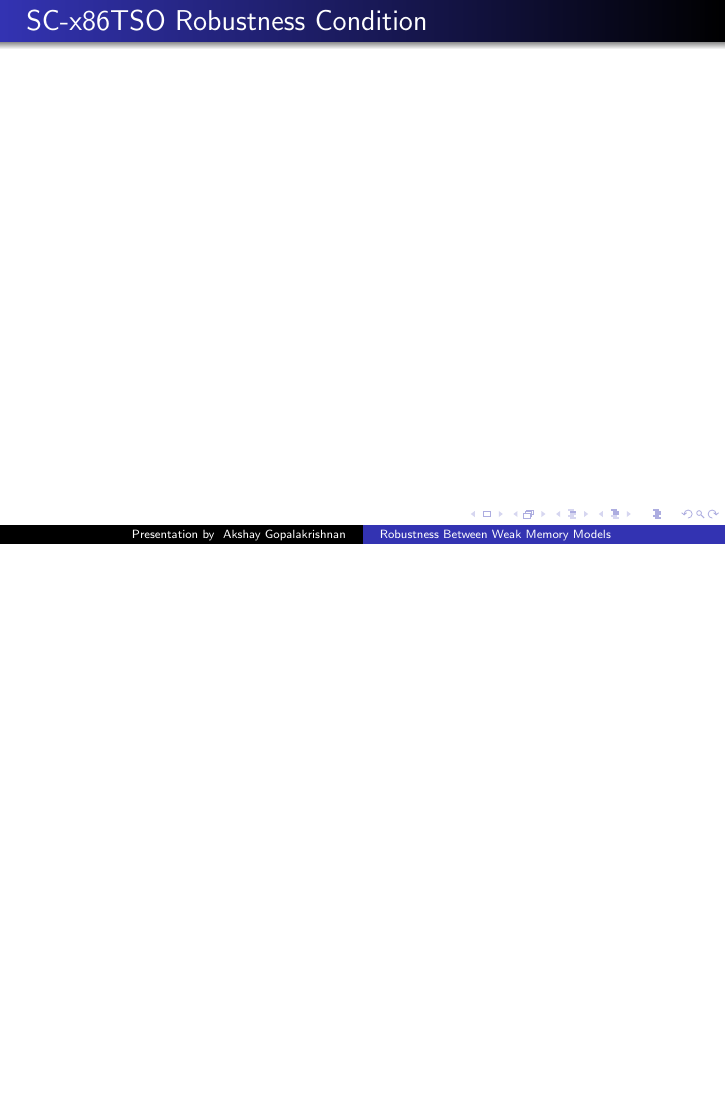
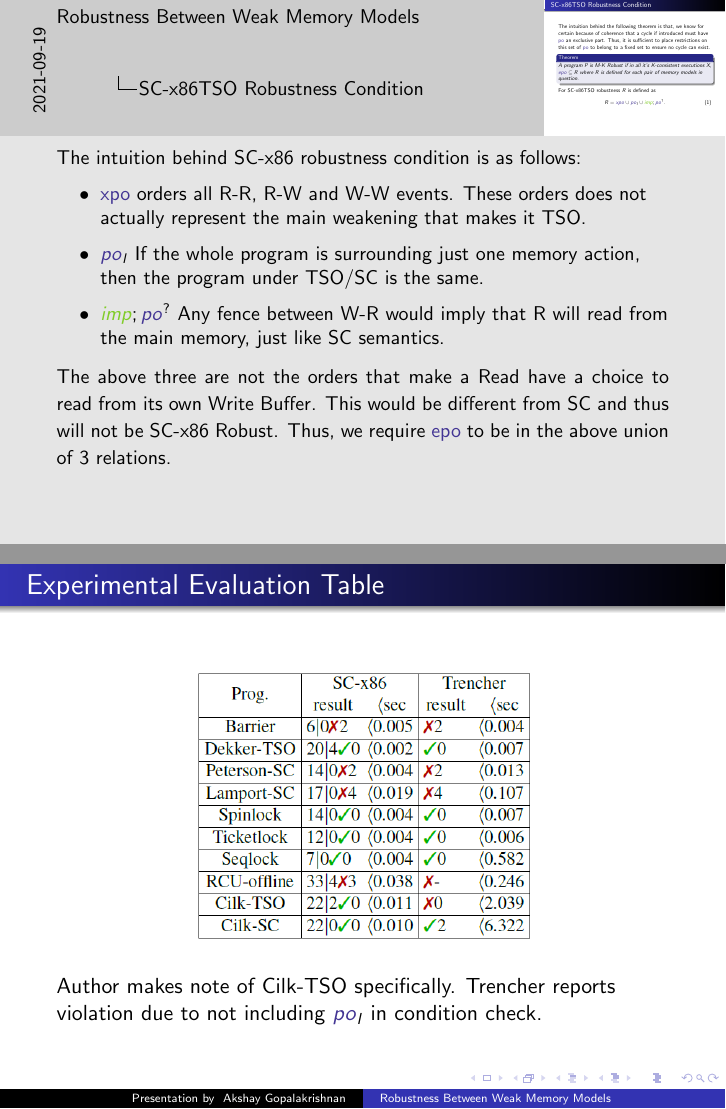
Before and after one commit to jaag5678/ResearchNotes, LaTeX slides (NotesOnPapers/RobustnessWeakMemory/LatexPresentation9/RobustnessWeakMemoryModels.tex): page 10 of 13 before the commit and pages 11 and 14 of 15 after it, the two joined at a grey line, the shorter picture padded with empty space. Compiled offline with pdfLaTeX.

Commit message:
Finished ppt. Complete notes to be added

```diff
--- a/NotesOnPapers/RobustnessWeakMemory/LatexPresentation9/RobustnessWeakMemoryModels.tex
+++ b/NotesOnPapers/RobustnessWeakMemory/LatexPresentation9/RobustnessWeakMemoryModels.tex
@@ -9,6 +9,7 @@
 \usepackage{amsthm}
 
 \newcommand{\po}{\textcolor{BlueViolet}{po}}
+\newcommand{\epo}{\textcolor{BlueViolet}{epo}}
 \newcommand{\xpo}{\textcolor{BlueViolet}{xpo}}
 \newcommand{\rf}{\textcolor{Green}{rf}}
 \newcommand{\co}{\textcolor{BurntOrange}{co}}
@@ -154,3 +161,10 @@
 
     \begin{frame}{SC-x86TSO Robustness Condition}
 
+        The intuition behind the following theorem is that, we know for certain because of coherence that a cycle if introduced must have {\po} an exclusive part.
+        Thus, it is sufficient to place restrictions on this set of {\po} to belong to a fixed set to ensure no cycle can exist.
+        \begin{theorem}
+            A program P is M-K Robust if in all it's K-consistent executions X, $\epo \subseteq R$ where $R$ is defined for each pair of memory models in question.
+        \end{theorem}
+
+        For SC-x86TSO robustness $R$ is defined as
@@ -161,3 +177,17 @@
+    \note{
+
+
+
+        The intuition behind SC-x86 robustness condition is as follows:
+        \begin{itemize}
+            \item {\xpo} orders all R-R, R-W and W-W events. These orders does not actually represent the main weakening that makes it TSO.
+            \item ${\po_{l}}$ If the whole program is surrounding just one memory action, then the program under TSO/SC is the same.
+            \item ${\imp;\po^{?}}$ Any fence between W-R would imply that R will read from the main memory, just like SC semantics.
+        \end{itemize}
+        The above three are not the orders that make a Read have a choice to read from its own Write Buffer.
+        This would be different from SC and thus will not be SC-x86 Robust.
+        Thus, we require {\epo} to be in the above union of 3 relations.
+    }
 
     \begin{frame}{Checking and Enforcing Robustness}
 
@@ -172,7 +202,21 @@
     \end{frame}
 
     \begin{frame}{Experimental Evaluation}
+        \begin{figure}
+            \makebox[\textwidth][c]{
+                \includegraphics[scale=0.6]{EXP_INTERPRET.PNG}
+            }
+        \end{figure}
+    \end{frame}
 
+    \begin{frame}{Experimental Evaluation Table}
+        \begin{figure}
+            \makebox[\textwidth][c]{
+                \includegraphics[scale=0.6]{EXPERIMENT_SC-x86.PNG}
+            }
+        \end{figure}
+        Author makes note of Cilk-TSO specifically.
+        Trencher reports violation due to not including ${\po_{l}}$ in condition check.
     \end{frame}
 
     \begin{frame}{Thank you}
```
Also changed, not shown: NotesOnPapers/RobustnessWeakMemory/LatexPresentation9/EPO_ECO_CYCLE.PNG (added), NotesOnPapers/RobustnessWeakMemory/LatexPresentation9/EXPERIMENT_SC-x86.PNG (added), NotesOnPapers/RobustnessWeakMemory/LatexPresentation9/EXP_INTERPRET.PNG (added), NotesOnPapers/RobustnessWeakMemory/LatexPresentation9/RobustnessWeakMemoryModels.pdf, NotesOnPapers/RobustnessWeakMemory/LatexPresentation9/RobustnessWeakMemoryModels.tex (18 more changed lines), 3 other files.
